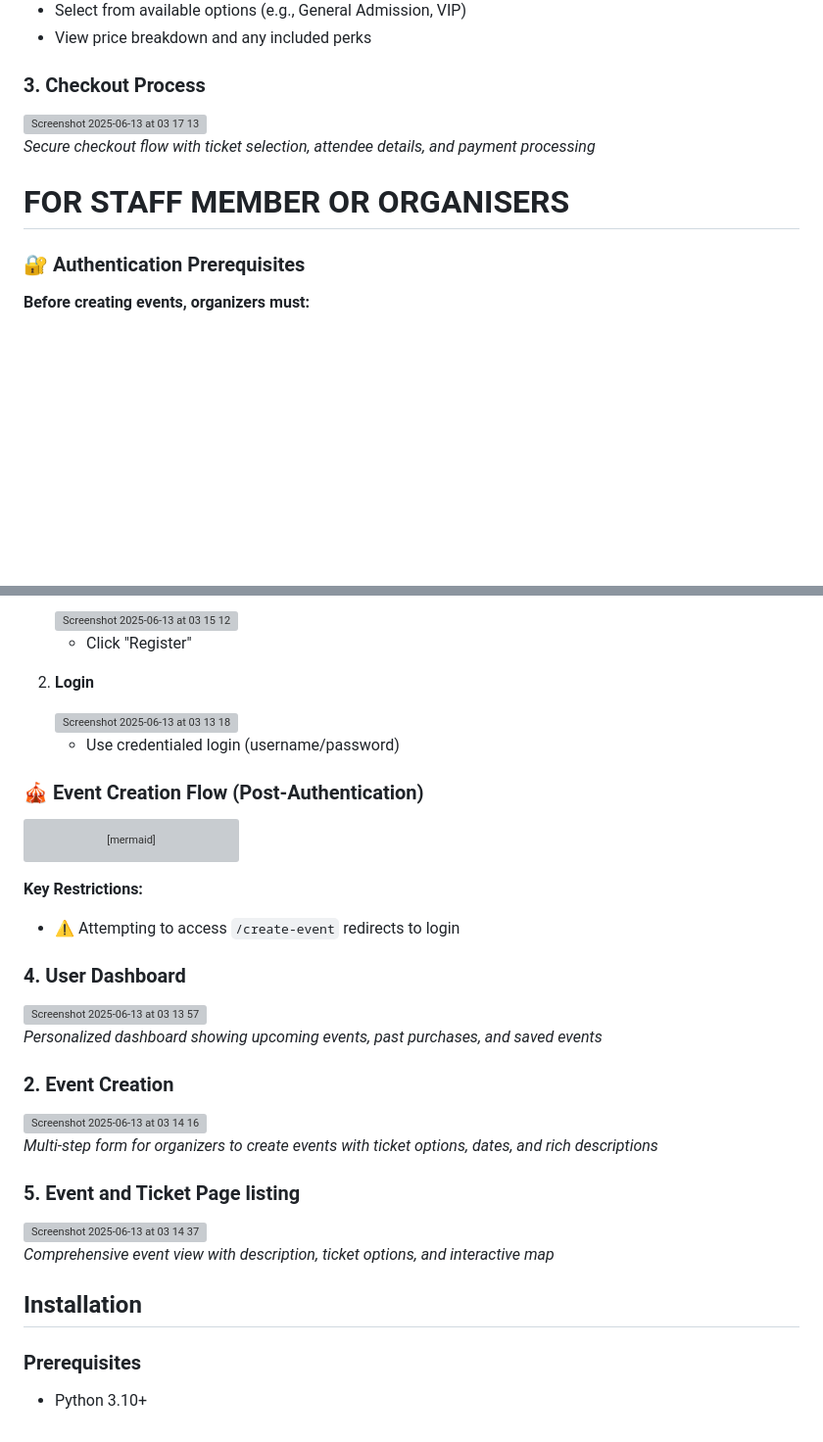
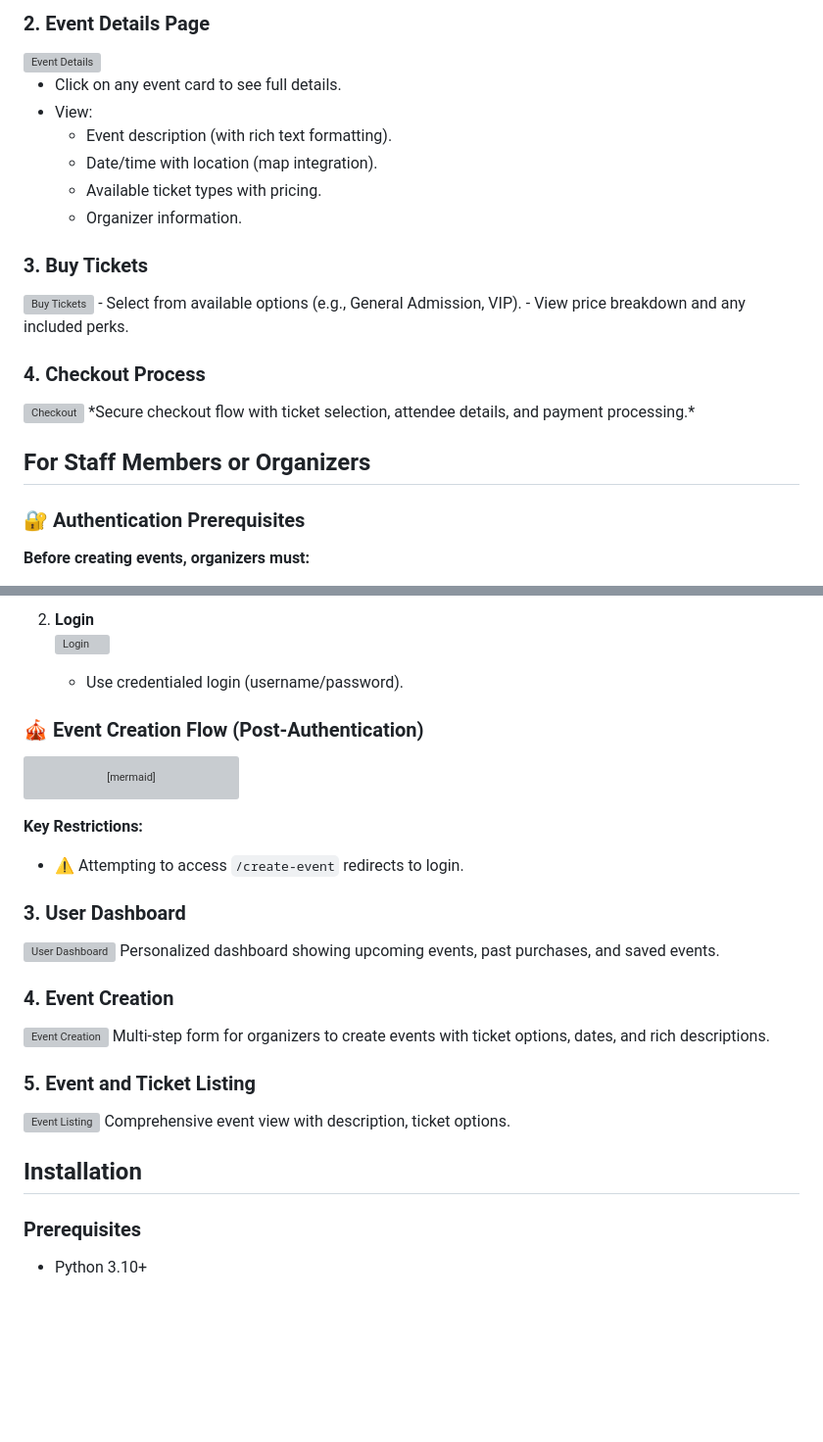
Before and after one commit to Ngazetungue/tiket, a Markdown page: README.md, 2 parts joined by grey strips. Shown: that part at 98% size. Drawn GitHub-style; blank space fills up the shorter version; grey boxes are pictures that could not be loaded.

````diff
--- a/README.md
+++ b/README.md
@@ -88,16 +58,25 @@ The platform combines the robustness of Django's backend with the modern interac
 
-   - Select from available options (e.g., General Admission, VIP)
-   - View price breakdown and any included perks
+### **2. Event Details Page**
+<img width="1231" alt="Event Details" src="https://github.com/user-attachments/assets/18b443e5-0c6e-4581-91ed-7db86875c0b0" />
 
+- Click on any event card to see full details.
+- View:
+  - Event description (with rich text formatting).
+  - Date/time with location (map integration).
+  - Available ticket types with pricing.
+  - Organizer information.
 
-### 3. Checkout Process
+### **3. Buy Tickets**
+<img width="1231" alt="Buy Tickets" src="https://github.com/user-attachments/assets/0e6d4eea-9d2b-4f2b-9115-249f8210efa2" />
+- Select from available options (e.g., General Admission, VIP).
+- View price breakdown and any included perks.
 
-<img width="1231" alt="Screenshot 2025-06-13 at 03 17 13" src="https://github.com/user-attachments/assets/8ab25819-fad3-4280-bee0-f16b15cf805a" />
+### **4. Checkout Process**
+<img width="1231" alt="Checkout" src="https://github.com/user-attachments/assets/8ab25819-fad3-4280-bee0-f16b15cf805a" />
+*Secure checkout flow with ticket selection, attendee details, and payment processing.*
 
-*Secure checkout flow with ticket selection, attendee details, and payment processing*
+## **For Staff Members or Organizers**
 
-# FOR STAFF MEMBER OR ORGANISERS
-
-### 🔐 Authentication Prerequisites
+### **🔐 Authentication Prerequisites**
 **Before creating events, organizers must:**
 1. **Register an Organizer Account**
@@ -104,15 +85,9 @@ The platform combines the robustness of Django's backend with the modern interac
 
-   <img width="1377" alt="Screenshot 2025-06-13 at 03 15 12" src="https://github.com/user-attachments/assets/c1b4c2d7-e938-4f3c-9f4f-3fc69b04f3b8" />
+2. **Login**
+   <img width="1427" alt="Login" src="https://github.com/user-attachments/assets/a7bf532c-8369-4643-a63d-4c5e4b528762" />
+   - Use credentialed login (username/password).
 
-   - Click "Register"
-
-3. **Login**
-
-   <img width="1427" alt="Screenshot 2025-06-13 at 03 13 18" src="https://github.com/user-attachments/assets/a7bf532c-8369-4643-a63d-4c5e4b528762" />
-
-   - Use credentialed login (username/password)
-
-### 🎪 Event Creation Flow (Post-Authentication)
+### **🎪 Event Creation Flow (Post-Authentication)**
 ```mermaid
 graph LR
     A[Organizer Login] --> B[Dashboard]
@@ -120,31 +95,23 @@ graph LR
     C --> D[Event Creation Wizard]
     D --> E[Publish]
 ```
-
 **Key Restrictions:**
-- ⚠️ Attempting to access `/create-event` redirects to login
+- ⚠️ Attempting to access `/create-event` redirects to login.
 
 
-### 4. User Dashboard
+### **3. User Dashboard**
+<img width="1427" alt="User Dashboard" src="https://github.com/user-attachments/assets/4ffbacb8-26a2-42ff-81bd-0c70fd644c81" />
+Personalized dashboard showing upcoming events, past purchases, and saved events.
 
-<img width="1427" alt="Screenshot 2025-06-13 at 03 13 57" src="https://github.com/user-attachments/assets/4ffbacb8-26a2-42ff-81bd-0c70fd644c81" />
+### **4. Event Creation**
+<img width="1427" alt="Event Creation" src="https://github.com/user-attachments/assets/42296541-4ef6-4cdc-bb99-0da6fa9b050b" />
+Multi-step form for organizers to create events with ticket options, dates, and rich descriptions.
 
-*Personalized dashboard showing upcoming events, past purchases, and saved events*
-
-### 2. Event Creation
-
-<img width="1427" alt="Screenshot 2025-06-13 at 03 14 16" src="https://github.com/user-attachments/assets/42296541-4ef6-4cdc-bb99-0da6fa9b050b" />
-
-*Multi-step form for organizers to create events with ticket options, dates, and rich descriptions*
+### **5. Event and Ticket Listing**
+<img width="1377" alt="Event Listing" src="https://github.com/user-attachments/assets/f32c8b17-d2ea-4dc2-8114-a1ef40979c2f" />
+Comprehensive event view with description, ticket options.
 
 
-### 5. Event and Ticket Page listing
-
-<img width="1377" alt="Screenshot 2025-06-13 at 03 14 37" src="https://github.com/user-attachments/assets/f32c8b17-d2ea-4dc2-8114-a1ef40979c2f" />
-
-*Comprehensive event view with description, ticket options, and interactive map*
-
-## Installation
-
-### Prerequisites
+## **Installation**
+### **Prerequisites**
 - Python 3.10+
````
Also changed, not shown: other parts of README.md (+49 -77 lines).
